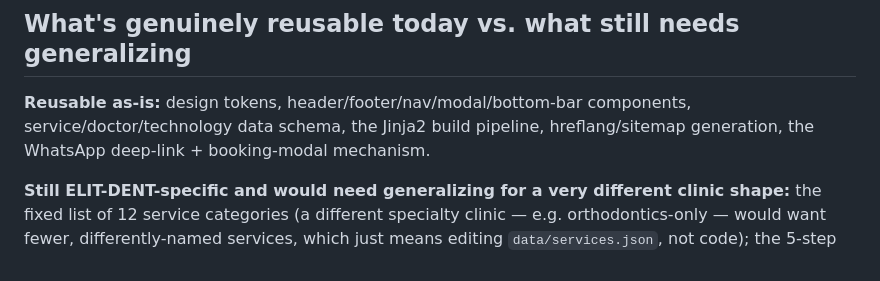
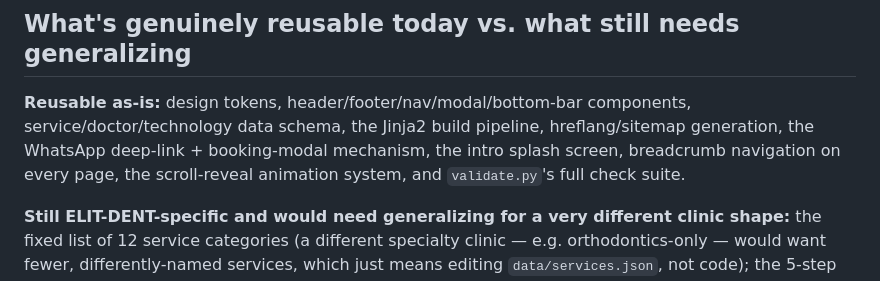
Before and after one commit to xugushik-source/DENT-ELIT, a Markdown page: CUSTOMIZATION_GUIDE.md, the part around one of its changes. Drawn GitHub-style.

```diff
--- a/CUSTOMIZATION_GUIDE.md
+++ b/CUSTOMIZATION_GUIDE.md
@@ -113,7 +181,9 @@ milestone.
 
 **Reusable as-is:** design tokens, header/footer/nav/modal/bottom-bar components,
 service/doctor/technology data schema, the Jinja2 build pipeline, hreflang/sitemap
-generation, the WhatsApp deep-link + booking-modal mechanism.
+generation, the WhatsApp deep-link + booking-modal mechanism, the intro splash
+screen, breadcrumb navigation on every page, the scroll-reveal animation system, and
+`validate.py`'s full check suite.
 
 **Still ELIT-DENT-specific and would need generalizing for a very different clinic
 shape:** the fixed list of 12 service categories (a different specialty clinic — e.g.
```
Also changed, not shown: other parts of CUSTOMIZATION_GUIDE.md (+68 -0 lines).
